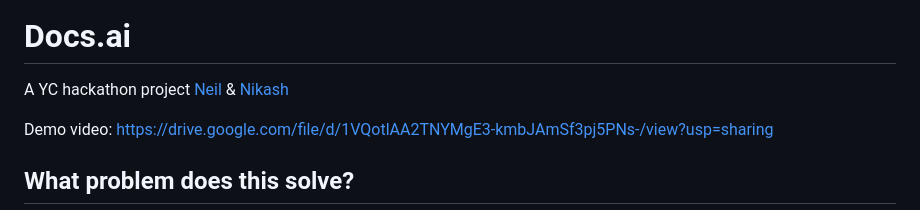
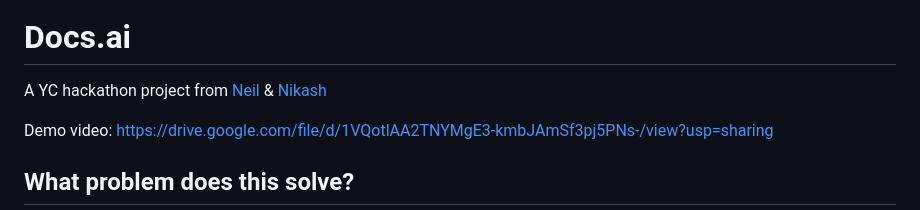
Before and after one commit to nsaigal/docs.ai, a Markdown page: README.md, the part around the change. GitHub-like rendering.

```diff
--- a/README.md
+++ b/README.md
@@ -1,7 +1,7 @@
 <img src="logo.png" alt="Docs.ai Logo" width="125">
 
 # Docs.ai
-A YC hackathon project [Neil](https://www.linkedin.com/in/neil-saigal-91b2219b/) & [Nikash](http://linkedin.com/in/nikash-bhardwaj/)
+A YC hackathon project from [Neil](https://www.linkedin.com/in/neil-saigal-91b2219b/) & [Nikash](http://linkedin.com/in/nikash-bhardwaj/)
 
 Demo video: https://drive.google.com/file/d/1VQotlAA2TNYMgE3-kmbJAmSf3pj5PNs-/view?usp=sharing
 
```
